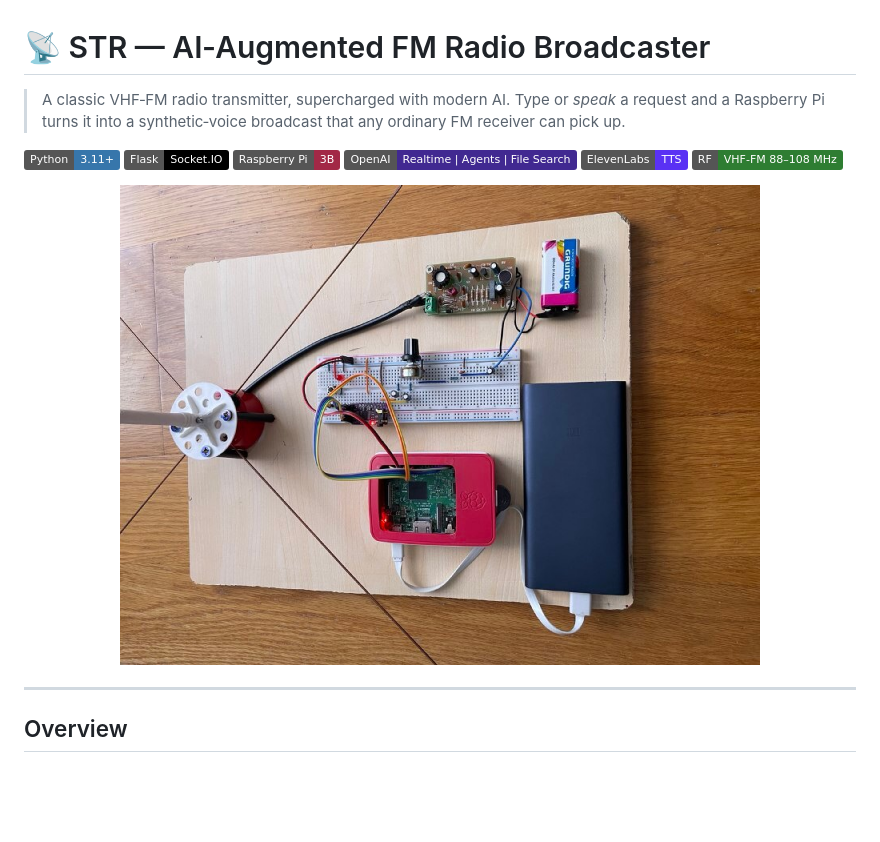
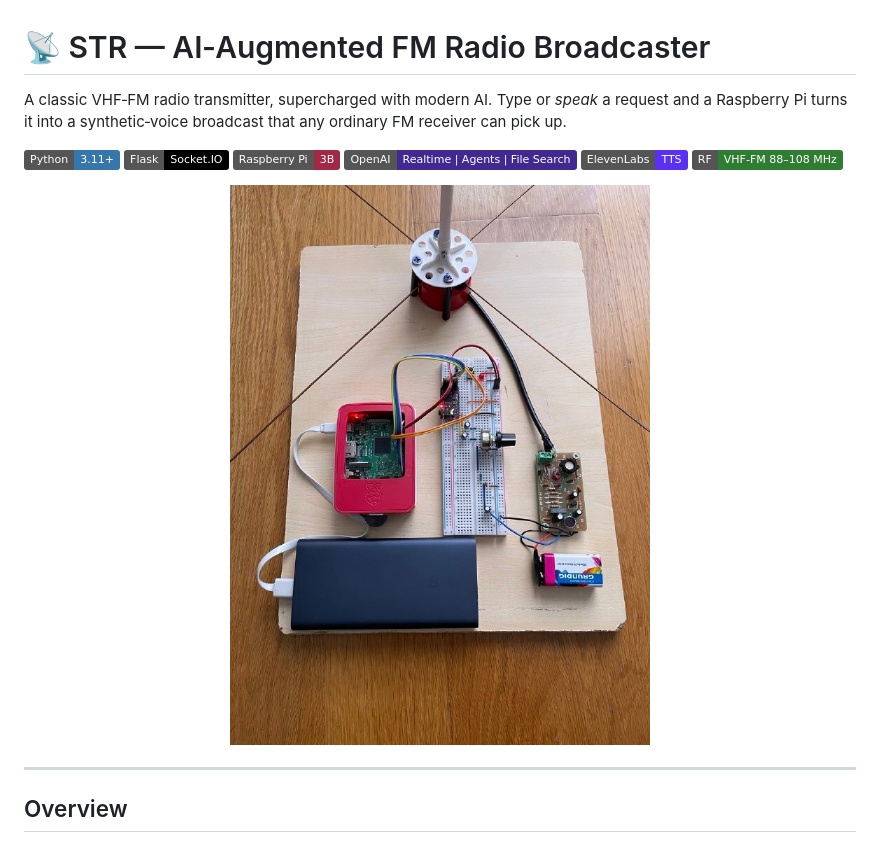
Before and after one commit to medpar/STR, a Markdown page: README.md, the part around the change. Drawn GitHub-style; pictures changed too: docs/img/final-assembly.jpg; badges without logos; blank space fills up the shorter version.

Commit message:
Rotate hero photo upright and de-blockquote intro paragraph
Rotate the final-assembly photo 90° so the antenna points up, and
render the opening paragraph as normal text instead of a blockquote.

Co-Authored-By: Claude Opus 4.8 <noreply@anthropic.com>

```diff
--- a/README.md
+++ b/README.md
@@ -1,6 +1,6 @@
 # 📡 STR — AI‑Augmented FM Radio Broadcaster
 
-> A classic VHF‑FM radio transmitter, supercharged with modern AI. Type or *speak* a request and a Raspberry Pi turns it into a synthetic‑voice broadcast that any ordinary FM receiver can pick up.
+A classic VHF‑FM radio transmitter, supercharged with modern AI. Type or *speak* a request and a Raspberry Pi turns it into a synthetic‑voice broadcast that any ordinary FM receiver can pick up.
 
 <p>
   <img alt="Python" src="https://img.shields.io/badge/Python-3.11+-3776AB?logo=python&logoColor=white">
@@ -12,7 +12,7 @@
 </p>
 
 <p align="center">
-  <img src="docs/img/final-assembly.jpg" alt="Final assembly: Raspberry Pi, adaptation circuit, FM transmitter, monopole antenna and ground plane" width="640">
+  <img src="docs/img/final-assembly.jpg" alt="Final assembly: Raspberry Pi, adaptation circuit, FM transmitter, monopole antenna and ground plane" width="460">
 </p>
 
 ---
```
